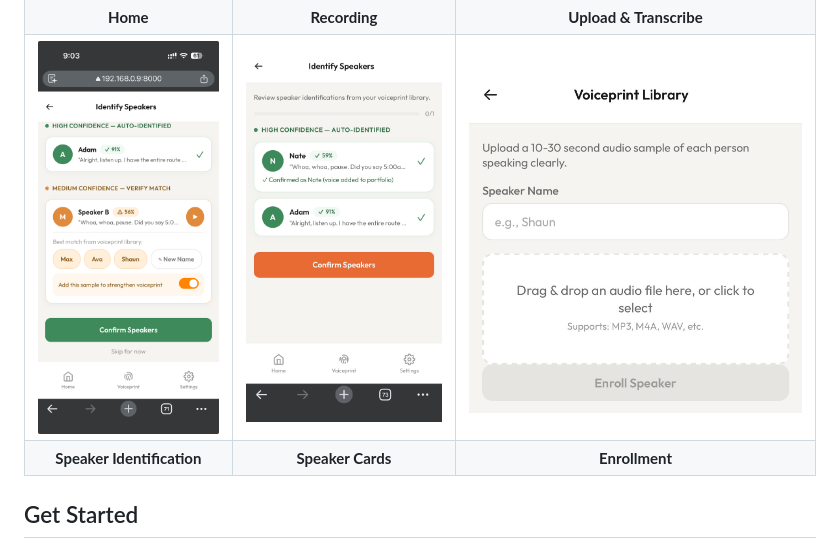
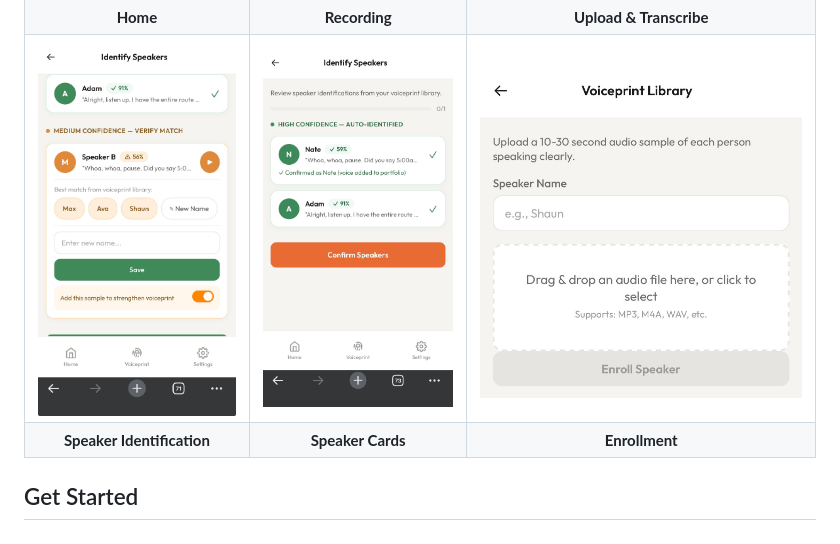
Before and after one commit to ShotgunZZ/VoxTail, a Markdown page: README.md, the part around the change. GitHub-like rendering; pictures changed too: docs/screenshots/speaker-identification.jpg (added), docs/screenshots/speaker-identification.png (deleted).

Commit message:
Replace speaker identification screenshot
Better screenshot showing medium confidence verify match with expanded card

```diff
--- a/README.md
+++ b/README.md
@@ -48,7 +48,7 @@ Enroll speakers via voice samples, record or upload meetings, and get AI-powered
     <td align="center"><b>Upload & Transcribe</b></td>
   </tr>
   <tr>
-    <td align="center"><img src="docs/screenshots/speaker-identification.png" alt="Speaker Identification" height="500"></td>
+    <td align="center"><img src="docs/screenshots/speaker-identification.jpg" alt="Speaker Identification" height="500"></td>
     <td align="center"><img src="docs/screenshots/speaker-cards.jpg" alt="Speaker Cards" height="500"></td>
     <td align="center"><img src="docs/screenshots/enrollment.jpg" alt="Voiceprint Enrollment" height="500"></td>
   </tr>
```
